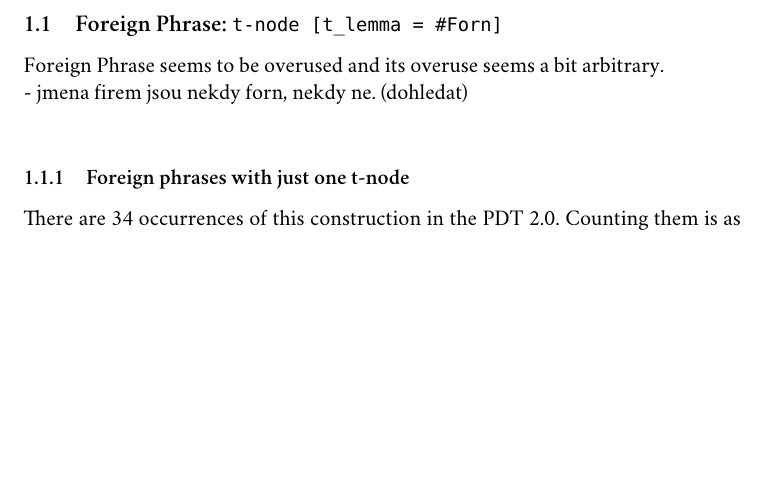
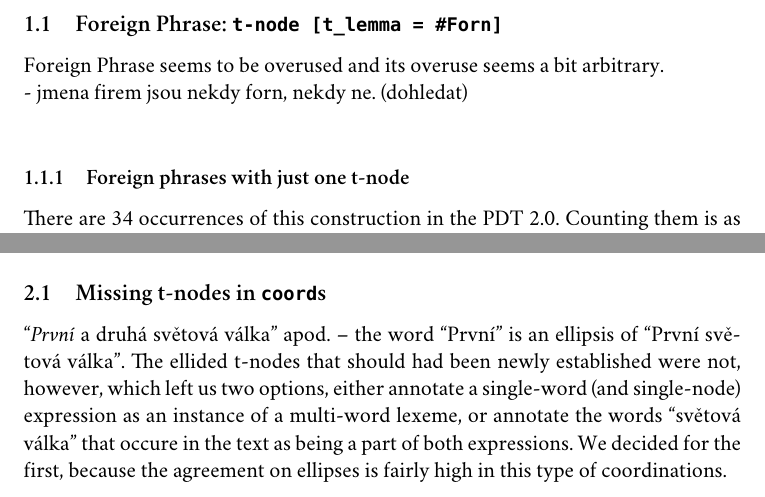
Before and after one commit to stranak/tred-ext-st-data, a LaTeX document (disertace.tex): part of page 2 of 6 before the commit and two parts of pages 2 and 5 of 6 after it, the two joined at a grey line, cut so that both start at the same text, the shorter picture padded with empty space. Compiled offline with XeLaTeX; a missing font is replaced by an installed copy or a similar font.

Commit message:
Popsany koordinace dvou idiomu.

```diff
--- a/disertace.tex
+++ b/disertace.tex
@@ -6,7 +6,7 @@
 \defaultfontfeatures{Mapping=tex-text}
 \setmainfont{Adobe Caslon Pro}
 \setmonofont[Scale=MatchLowercase]{Monaco}
-%\setmathsf{Cambria Math}
+\setmathsf{Cambria Math}
 
 \usepackage{paralist} % for better itemize and enumerate
 % asparaenum, inparaenum, \begin{compactenum}[{Example} a)] etc.
@@ -18,6 +18,9 @@
 \usepackage{gb4e}
 \usepackage{wrapfig}
 
+% my macros
+\def\code{\texttt}
+
 \title{Thesis Notes}
 \author{\textsc{Pavel Straňák}}
 
@@ -50,13 +53,13 @@ In PDT there are several functors that refer to multiword expressions (MWEs) in
 There are currently two graphical search engines for PDT: Netgraph \cite{netgraph} and TrEd \cite{tred}. Both have their respective benefits, but since TrEd is considerably faster due to its use of an SQL database backend \cite{pmltq}, we have used TrEd for all the examples in this work. We also give the search queries using the PML Tree Query language \cite{pmltq} where appropriate.
 
 %%%%%%%%%%
-\subsection{Foreign Phrase: \tt{t-node [t\_lemma = \#Forn]}}\label{PDT:Forn}
+\subsection{Foreign Phrase: \code{t-node [t\_lemma = \#Forn]}}\label{PDT:Forn}
 Foreign Phrase seems to be overused and its overuse seems a bit arbitrary. \\
 - jmena firem jsou nekdy forn, nekdy ne. (dohledat)\\
 
 %%
 \subsubsection{Foreign phrases with just one t-node}
-There are 34 occurrences of this construction in the PDT~2.0. Counting them is as easy as writing a query in Figure~\ref{fig:tq-forn1} and extending it with this filter: \texttt{>>count(\$n)}.
+There are 34 occurrences of this construction in the PDT~2.0. Counting them is as easy as writing a query in Figure~\ref{fig:tq-forn1} and extending it with this filter: \code{>>count(\$n)}.
 
 \begin{wrapfigure}{r}{0.32 \textwidth}
 \includegraphics[width=0.3 \textwidth]{vyhledavky/query-forn-1-x.pdf}
@@ -114,6 +117,8 @@ Figure~\ref{fig:cphr-echild2} shows on the other hand a coordination of two V-N
 ``Návrh / novela Zákona na ochranu osobních údajů''  $$((\mathrm{návrh} \lor \mathrm{novela}) | \mathrm{zákon} \lor \mathrm{předpis})$$
 -- lexikální funkce?? \citep{wanner} ?
 
+\subsection{Missing t-nodes in \code{coord}s}
+``\textit{První} a druhá světová válka'' apod. -- the word ``První'' is an ellipsis of ``První světová válka''. The ellided t-nodes that should had been newly established were not, however, which left us two options, either annotate a single-word (and single-node) expression as an instance of a multi-word lexeme, or annotate the words ``světová válka'' that occure in the text as being a part of both expressions. We decided for the first, because the agreement on ellipses is fairly high in this type of coordinations.
 
 \bibliographystyle{plainnat}
 \end{document}
```
Also changed, not shown: disertace.pdf, disertace.tex (4 more changed lines).
